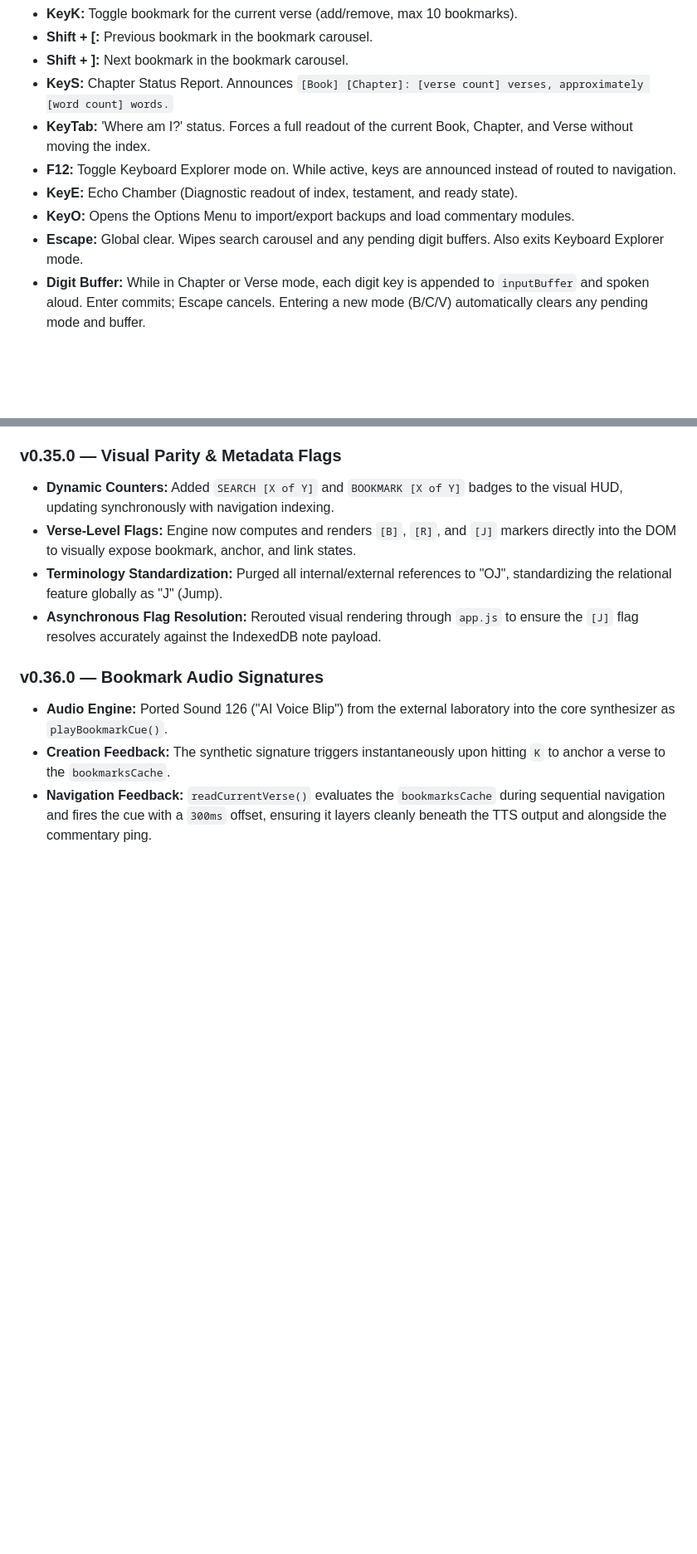
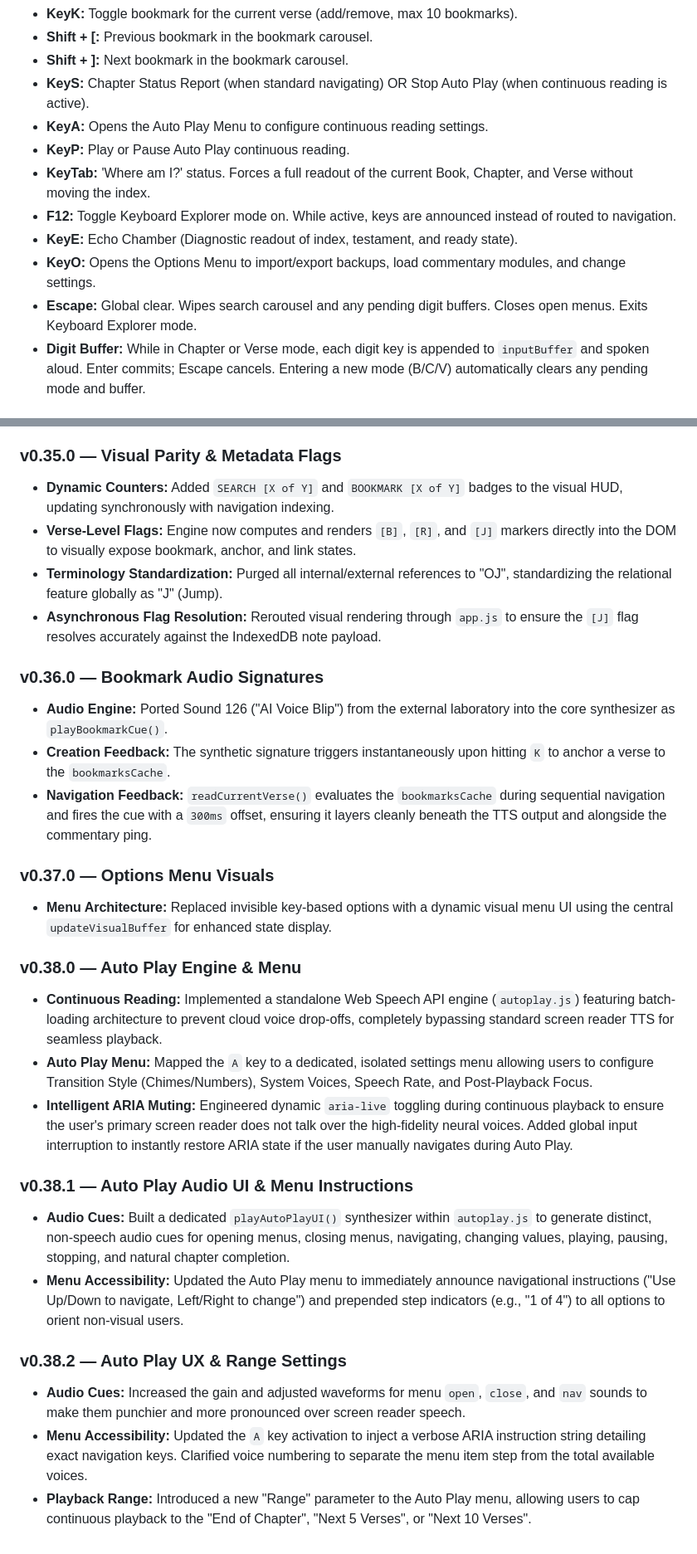
Before and after one commit to 1EyeBiney/accessible-bible, a Markdown page: gemini.md, 2 parts joined by grey strips. Shown at 83% size. Rendered like a GitHub page; blank space fills up the shorter version.

Commit message:
v38.2 AP emnu fixes

```diff
--- a/gemini.md
+++ b/gemini.md
@@ -44,12 +44,14 @@ You are the Systems Architect for a high-performance, keyboard-centric Bible stu
 - **KeyK:** Toggle bookmark for the current verse (add/remove, max 10 bookmarks).
 - **Shift + [:** Previous bookmark in the bookmark carousel.
 - **Shift + ]:** Next bookmark in the bookmark carousel.
-- **KeyS:** Chapter Status Report. Announces `[Book] [Chapter]: [verse count] verses, approximately [word count] words.`
+- **KeyS:** Chapter Status Report (when standard navigating) OR Stop Auto Play (when continuous reading is active).
+- **KeyA:** Opens the Auto Play Menu to configure continuous reading settings.
+- **KeyP:** Play or Pause Auto Play continuous reading.
 - **KeyTab:** 'Where am I?' status. Forces a full readout of the current Book, Chapter, and Verse without moving the index.
 - **F12:** Toggle Keyboard Explorer mode on. While active, keys are announced instead of routed to navigation.
 - **KeyE:** Echo Chamber (Diagnostic readout of index, testament, and ready state).
-- **KeyO:** Opens the Options Menu to import/export backups and load commentary modules.
-- **Escape:** Global clear. Wipes search carousel and any pending digit buffers. Also exits Keyboard Explorer mode.
+- **KeyO:** Opens the Options Menu to import/export backups, load commentary modules, and change settings.
+- **Escape:** Global clear. Wipes search carousel and any pending digit buffers. Closes open menus. Exits Keyboard Explorer mode.
 - **Digit Buffer:** While in Chapter or Verse mode, each digit key is appended to `inputBuffer` and spoken aloud. Enter commits; Escape cancels. Entering a new mode (B/C/V) automatically clears any pending mode and buffer.
 
 ### 4. Input Protocol
@@ -181,3 +183,20 @@ You are the Systems Architect for a high-performance, keyboard-centric Bible stu
 - **Audio Engine:** Ported Sound 126 ("AI Voice Blip") from the external laboratory into the core synthesizer as `playBookmarkCue()`.
 - **Creation Feedback:** The synthetic signature triggers instantaneously upon hitting `K` to anchor a verse to the `bookmarksCache`.
 - **Navigation Feedback:** `readCurrentVerse()` evaluates the `bookmarksCache` during sequential navigation and fires the cue with a `300ms` offset, ensuring it layers cleanly beneath the TTS output and alongside the commentary ping.
+
+### v0.37.0 — Options Menu Visuals
+- **Menu Architecture:** Replaced invisible key-based options with a dynamic visual menu UI using the central `updateVisualBuffer` for enhanced state display.
+
+### v0.38.0 — Auto Play Engine & Menu
+- **Continuous Reading:** Implemented a standalone Web Speech API engine (`autoplay.js`) featuring batch-loading architecture to prevent cloud voice drop-offs, completely bypassing standard screen reader TTS for seamless playback.
+- **Auto Play Menu:** Mapped the `A` key to a dedicated, isolated settings menu allowing users to configure Transition Style (Chimes/Numbers), System Voices, Speech Rate, and Post-Playback Focus.
+- **Intelligent ARIA Muting:** Engineered dynamic `aria-live` toggling during continuous playback to ensure the user's primary screen reader does not talk over the high-fidelity neural voices. Added global input interruption to instantly restore ARIA state if the user manually navigates during Auto Play.
+
+### v0.38.1 — Auto Play Audio UI & Menu Instructions
+- **Audio Cues:** Built a dedicated `playAutoPlayUI()` synthesizer within `autoplay.js` to generate distinct, non-speech audio cues for opening menus, closing menus, navigating, changing values, playing, pausing, stopping, and natural chapter completion.
+- **Menu Accessibility:** Updated the Auto Play menu to immediately announce navigational instructions ("Use Up/Down to navigate, Left/Right to change") and prepended step indicators (e.g., "1 of 4") to all options to orient non-visual users.
+
+### v0.38.2 — Auto Play UX & Range Settings
+- **Audio Cues:** Increased the gain and adjusted waveforms for menu `open`, `close`, and `nav` sounds to make them punchier and more pronounced over screen reader speech.
+- **Menu Accessibility:** Updated the `A` key activation to inject a verbose ARIA instruction string detailing exact navigation keys. Clarified voice numbering to separate the menu item step from the total available voices.
+- **Playback Range:** Introduced a new "Range" parameter to the Auto Play menu, allowing users to cap continuous playback to the "End of Chapter", "Next 5 Verses", or "Next 10 Verses".
```
Also changed, not shown: other parts of gemini.md (+1 -1 lines).
